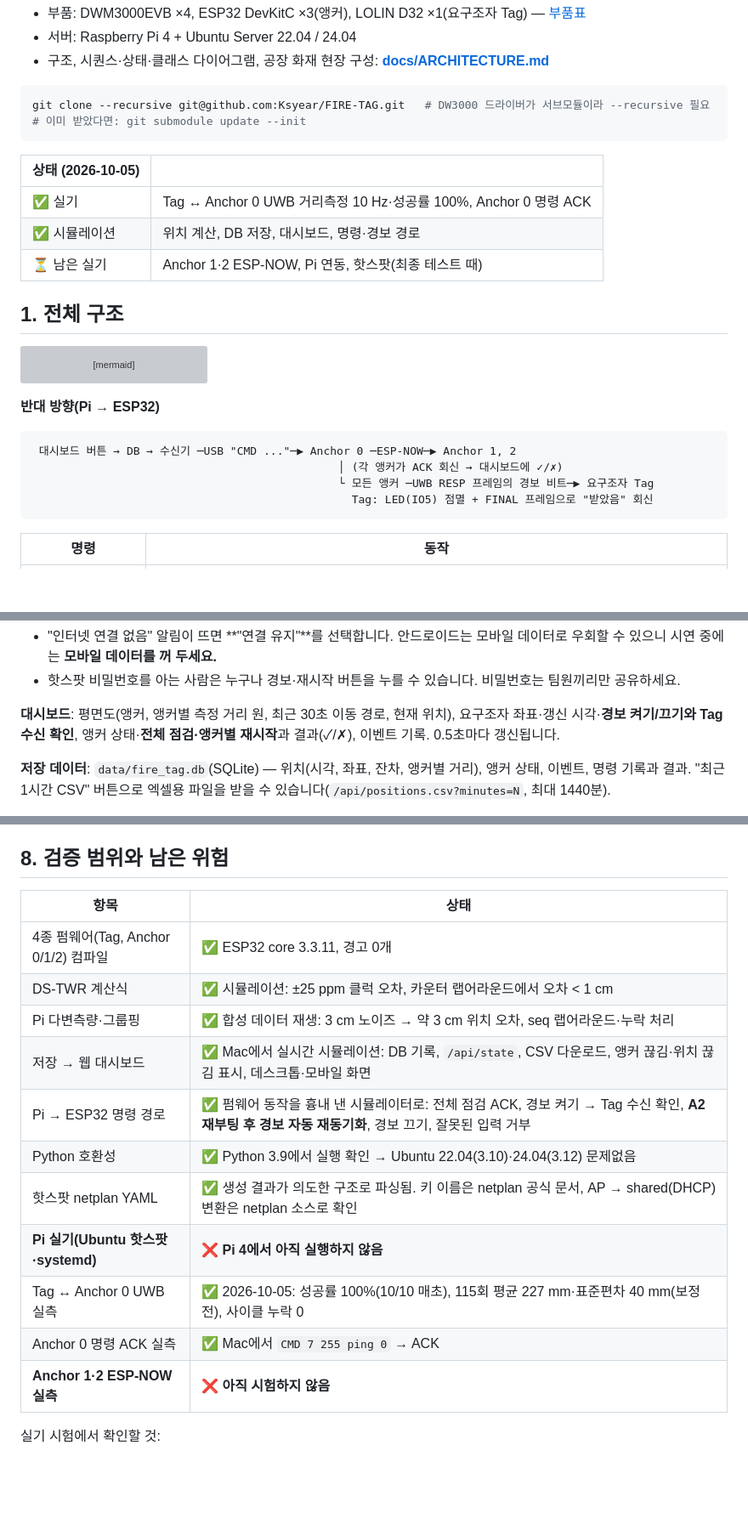
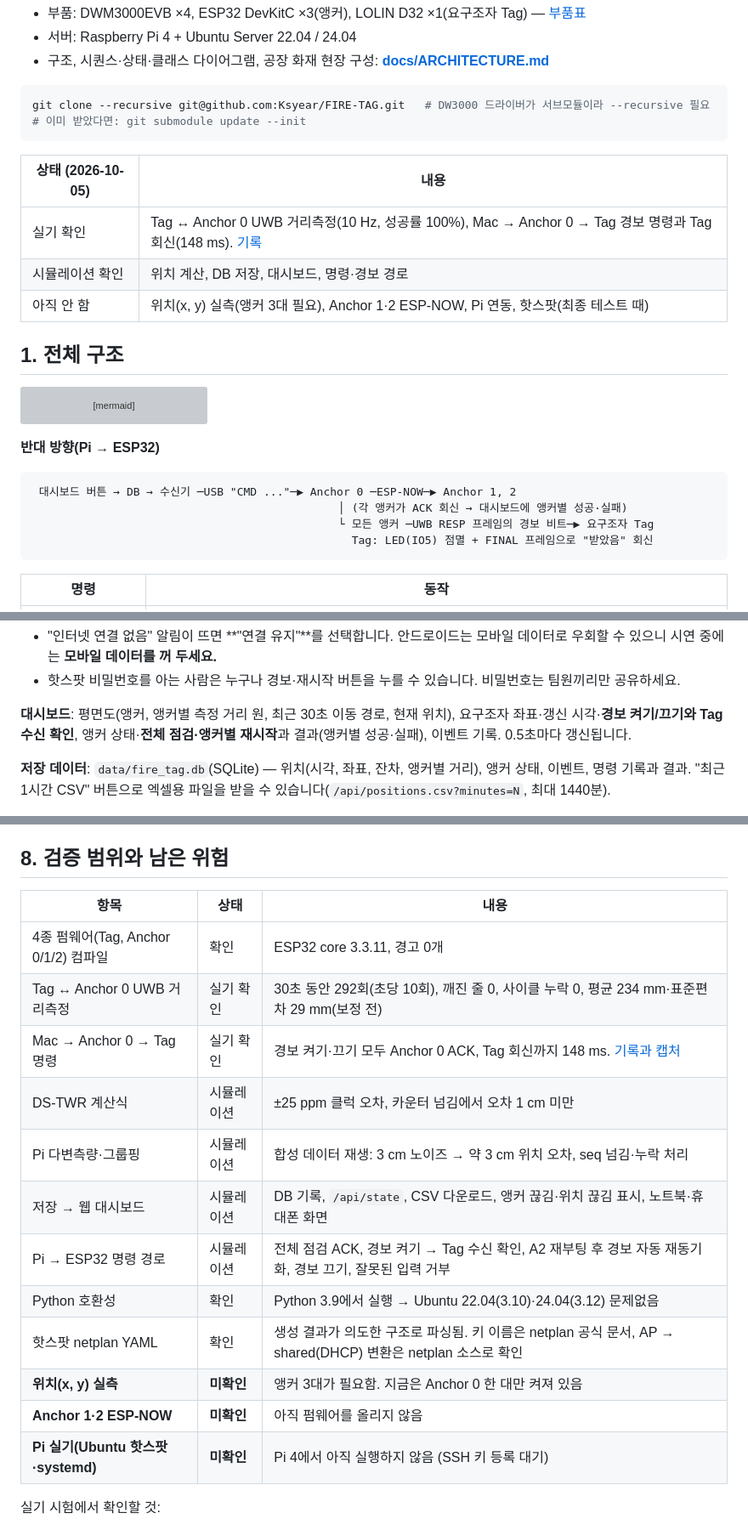
Before and after one commit to Ksyear/FIRE-TAG, a Markdown page: README.md, 3 parts joined by grey strips. Shown at 85% size. Drawn GitHub-style; blank space fills up the shorter version; grey boxes are pictures that could not be loaded.

Commit message:
docs: Tag–Anchor 0 실기 통신 기록 추가, 상태 표를 글자로 정리
요구조자 Tag(LOLIN D32)와 Anchor 0(DevKitC)을 Mac에 연결하고 두 시리얼을 동시에 30초
기록한 원본 로그와 캡처를 docs/evidence/2026-10-05_tag-anchor0/에 둔다.

- 거리측정: 292회(초당 10회), 깨진 줄 0, 사이클 누락 0, 평균 234 mm·표준편차 29 mm(보정 전)
- 경보 명령: Mac → Anchor 0 ACK → Tag 회신(FINAL의 tag_alert)까지 켜기·끄기 모두 148 ms
- 확인하지 않은 것: 위치(x, y)는 앵커 3대가 필요해 이 기록의 범위가 아님, 실제 거리 대비 오차

README와 ARCHITECTURE의 상태 표를 기호 대신 '확인 / 시뮬레이션 / 미확인' 글자로 바꾸고
이 기록을 연결했다.

Co-Authored-By: Claude Opus 5.5 (1M context) <noreply@anthropic.com>

````diff
--- a/README.md
+++ b/README.md
@@ -11,11 +11,11 @@ git clone --recursive git@github.com:Ksyear/FIRE-TAG.git   # DW3000 드라이버
 # 이미 받았다면: git submodule update --init
 ```
 
-| 상태 (2026-10-05) | |
+| 상태 (2026-10-05) | 내용 |
 |---|---|
-| ✅ 실기 | Tag ↔ Anchor 0 UWB 거리측정 10 Hz·성공률 100%, Anchor 0 명령 ACK |
-| ✅ 시뮬레이션 | 위치 계산, DB 저장, 대시보드, 명령·경보 경로 |
-| ⏳ 남은 실기 | Anchor 1·2 ESP-NOW, Pi 연동, 핫스팟(최종 테스트 때) |
+| 실기 확인 | Tag ↔ Anchor 0 UWB 거리측정(10 Hz, 성공률 100%), Mac → Anchor 0 → Tag 경보 명령과 Tag 회신(148 ms). [기록](docs/evidence/2026-10-05_tag-anchor0/) |
+| 시뮬레이션 확인 | 위치 계산, DB 저장, 대시보드, 명령·경보 경로 |
+| 아직 안 함 | 위치(x, y) 실측(앵커 3대 필요), Anchor 1·2 ESP-NOW, Pi 연동, 핫스팟(최종 테스트 때) |
 
 ## 1. 전체 구조
 
@@ -47,7 +47,7 @@ flowchart LR
 **반대 방향(Pi → ESP32)**
 ```text
  대시보드 버튼 → DB → 수신기 ─USB "CMD ..."─▶ Anchor 0 ─ESP-NOW─▶ Anchor 1, 2
-                                              │ (각 앵커가 ACK 회신 → 대시보드에 ✓/✗)
+                                              │ (각 앵커가 ACK 회신 → 대시보드에 앵커별 성공·실패)
                                               └ 모든 앵커 ─UWB RESP 프레임의 경보 비트─▶ 요구조자 Tag
                                                 Tag: LED(IO5) 점멸 + FINAL 프레임으로 "받았음" 회신
 ```
@@ -142,7 +142,7 @@ chmod +x setup_pi.sh setup_hotspot.sh
 - "인터넷 연결 없음" 알림이 뜨면 **"연결 유지"**를 선택합니다. 안드로이드는 모바일 데이터로 우회할 수 있으니 시연 중에는 **모바일 데이터를 꺼 두세요.**
 - 핫스팟 비밀번호를 아는 사람은 누구나 경보·재시작 버튼을 누를 수 있습니다. 비밀번호는 팀원끼리만 공유하세요.
 
-**대시보드**: 평면도(앵커, 앵커별 측정 거리 원, 최근 30초 이동 경로, 현재 위치), 요구조자 좌표·갱신 시각·**경보 켜기/끄기와 Tag 수신 확인**, 앵커 상태·**전체 점검·앵커별 재시작**과 결과(✓/✗), 이벤트 기록. 0.5초마다 갱신됩니다.
+**대시보드**: 평면도(앵커, 앵커별 측정 거리 원, 최근 30초 이동 경로, 현재 위치), 요구조자 좌표·갱신 시각·**경보 켜기/끄기와 Tag 수신 확인**, 앵커 상태·**전체 점검·앵커별 재시작**과 결과(앵커별 성공·실패), 이벤트 기록. 0.5초마다 갱신됩니다.
 
 **저장 데이터**: `data/fire_tag.db`(SQLite) — 위치(시각, 좌표, 잔차, 앵커별 거리), 앵커 상태, 이벤트, 명령 기록과 결과. "최근 1시간 CSV" 버튼으로 엑셀용 파일을 받을 수 있습니다(`/api/positions.csv?minutes=N`, 최대 1440분).
 
@@ -192,19 +192,20 @@ RESP 프레임의 12번째 바이트(0부터 셈)는 Anchor → Tag 플래그(bi
 
 ## 8. 검증 범위와 남은 위험
 
-| 항목 | 상태 |
-|---|---|
-| 4종 펌웨어(Tag, Anchor 0/1/2) 컴파일 | ✅ ESP32 core 3.3.11, 경고 0개 |
-| DS-TWR 계산식 | ✅ 시뮬레이션: ±25 ppm 클럭 오차, 카운터 랩어라운드에서 오차 < 1 cm |
-| Pi 다변측량·그룹핑 | ✅ 합성 데이터 재생: 3 cm 노이즈 → 약 3 cm 위치 오차, seq 랩어라운드·누락 처리 |
-| 저장 → 웹 대시보드 | ✅ Mac에서 실시간 시뮬레이션: DB 기록, `/api/state`, CSV 다운로드, 앵커 끊김·위치 끊김 표시, 데스크톱·모바일 화면 |
-| Pi → ESP32 명령 경로 | ✅ 펌웨어 동작을 흉내 낸 시뮬레이터로: 전체 점검 ACK, 경보 켜기 → Tag 수신 확인, **A2 재부팅 후 경보 자동 재동기화**, 경보 끄기, 잘못된 입력 거부 |
-| Python 호환성 | ✅ Python 3.9에서 실행 확인 → Ubuntu 22.04(3.10)·24.04(3.12) 문제없음 |
-| 핫스팟 netplan YAML | ✅ 생성 결과가 의도한 구조로 파싱됨. 키 이름은 netplan 공식 문서, AP → shared(DHCP) 변환은 netplan 소스로 확인 |
-| **Pi 실기(Ubuntu 핫스팟·systemd)** | ❌ **Pi 4에서 아직 실행하지 않음** |
-| Tag ↔ Anchor 0 UWB 실측 | ✅ 2026-10-05: 성공률 100%(10/10 매초), 115회 평균 227 mm·표준편차 40 mm(보정 전), 사이클 누락 0 |
-| Anchor 0 명령 ACK 실측 | ✅ Mac에서 `CMD 7 255 ping 0` → ACK |
-| **Anchor 1·2 ESP-NOW 실측** | ❌ **아직 시험하지 않음** |
+| 항목 | 상태 | 내용 |
+|---|---|---|
+| 4종 펌웨어(Tag, Anchor 0/1/2) 컴파일 | 확인 | ESP32 core 3.3.11, 경고 0개 |
+| Tag ↔ Anchor 0 UWB 거리측정 | 실기 확인 | 30초 동안 292회(초당 10회), 깨진 줄 0, 사이클 누락 0, 평균 234 mm·표준편차 29 mm(보정 전) |
+| Mac → Anchor 0 → Tag 명령 | 실기 확인 | 경보 켜기·끄기 모두 Anchor 0 ACK, Tag 회신까지 148 ms. [기록과 캡처](docs/evidence/2026-10-05_tag-anchor0/) |
+| DS-TWR 계산식 | 시뮬레이션 | ±25 ppm 클럭 오차, 카운터 넘김에서 오차 1 cm 미만 |
+| Pi 다변측량·그룹핑 | 시뮬레이션 | 합성 데이터 재생: 3 cm 노이즈 → 약 3 cm 위치 오차, seq 넘김·누락 처리 |
+| 저장 → 웹 대시보드 | 시뮬레이션 | DB 기록, `/api/state`, CSV 다운로드, 앵커 끊김·위치 끊김 표시, 노트북·휴대폰 화면 |
+| Pi → ESP32 명령 경로 | 시뮬레이션 | 전체 점검 ACK, 경보 켜기 → Tag 수신 확인, A2 재부팅 후 경보 자동 재동기화, 경보 끄기, 잘못된 입력 거부 |
+| Python 호환성 | 확인 | Python 3.9에서 실행 → Ubuntu 22.04(3.10)·24.04(3.12) 문제없음 |
+| 핫스팟 netplan YAML | 확인 | 생성 결과가 의도한 구조로 파싱됨. 키 이름은 netplan 공식 문서, AP → shared(DHCP) 변환은 netplan 소스로 확인 |
+| **위치(x, y) 실측** | **미확인** | 앵커 3대가 필요함. 지금은 Anchor 0 한 대만 켜져 있음 |
+| **Anchor 1·2 ESP-NOW** | **미확인** | 아직 펌웨어를 올리지 않음 |
+| **Pi 실기(Ubuntu 핫스팟·systemd)** | **미확인** | Pi 4에서 아직 실행하지 않음 (SSH 키 등록 대기) |
 
 실기 시험에서 확인할 것:
 - **응답 타이밍**: Tag 요약에 `LATE`가 자주 나오면 `FireTagUwb.h`의 `REPLY_DLY_UUS`(2000)를 3000으로 올립니다. 이 경우 `RX_AFTER_TX_DLY_UUS`도 같은 폭만큼 올려야 합니다.
````
Also changed, not shown: other parts of README.md (+2 -2 lines), docs/ARCHITECTURE.md (+10 -4 lines), docs/evidence/2026-10-05_tag-anchor0/evidence.png (added), 4 other files.
